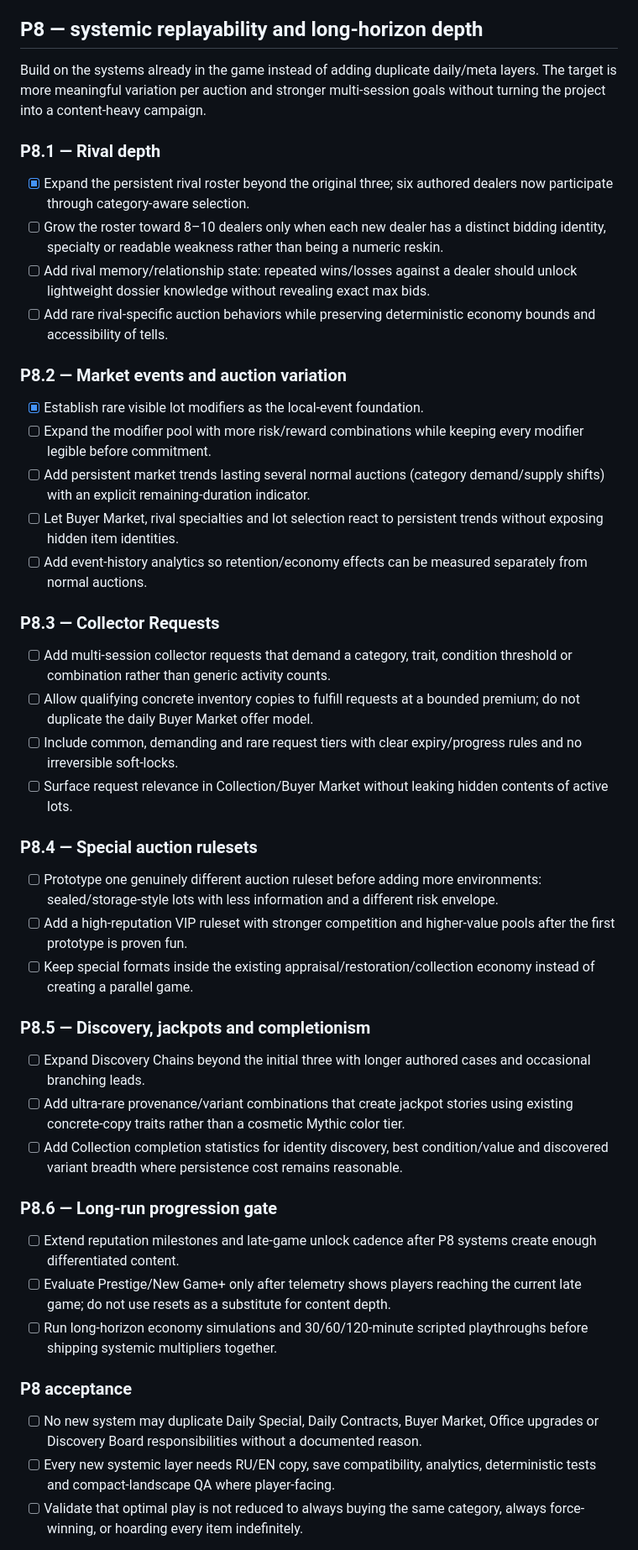
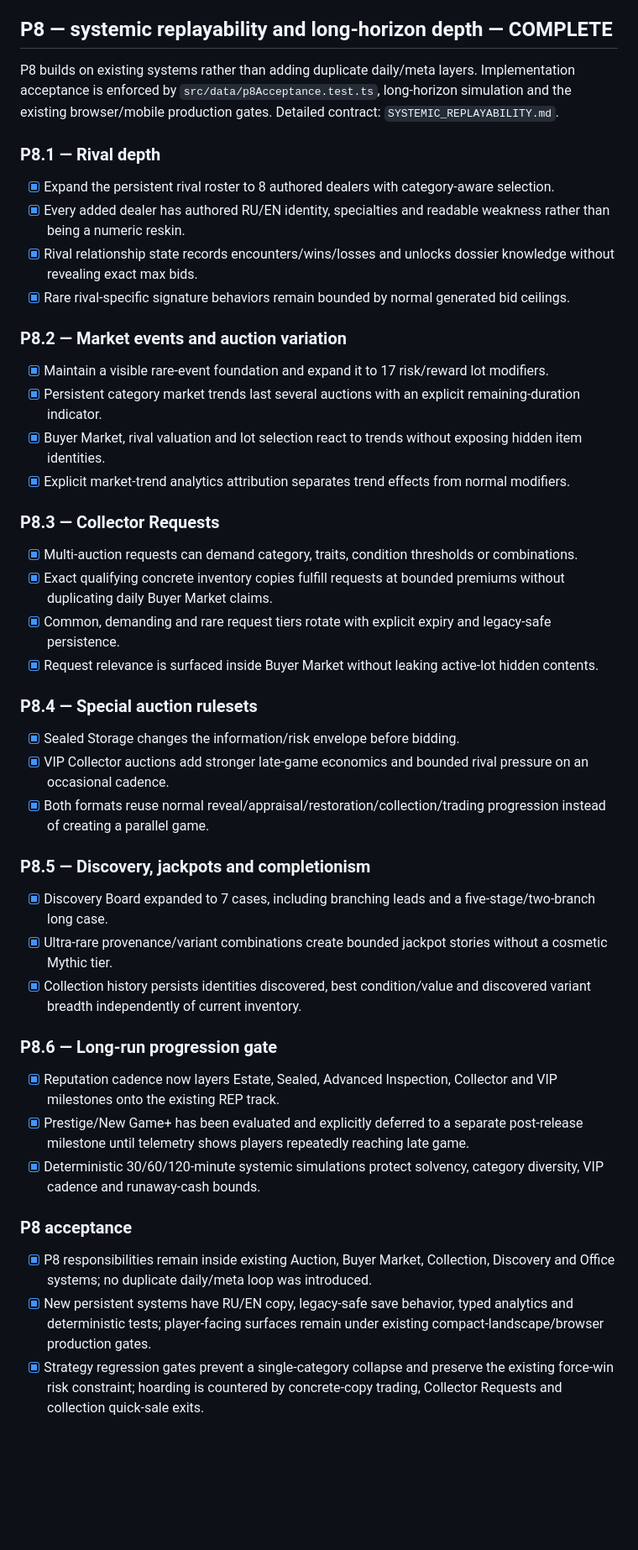
Before and after one commit to ivangemini/auction-hunter, a Markdown page: docs/ROADMAP.md, the part around one of its changes. Shown at 84% size. GitHub-like rendering; blank space fills up the shorter version.

Commit message:
Mark P8 complete against implemented acceptance gates

```diff
--- a/docs/ROADMAP.md
+++ b/docs/ROADMAP.md
@@ -115,45 +115,44 @@ This pass is a product-quality priority, not optional decoration. Complete it be
   - [x] Add a true compact 844×390 RU/EN mobile+touch gate for lot selection, active bidding, Collection Book, Discovery Board, Buyer Market and Business Office; validate FIT canvas/orientation behavior and inspect the generated CI artifact.
   - [x] Extend compact mobile-landscape evidence to reveal/appraisal/restoration and inspect the generated RU/EN CI artifact before closing the overall acceptance item.
 
-## P8 — systemic replayability and long-horizon depth
-Build on the systems already in the game instead of adding duplicate daily/meta layers. The target is more meaningful variation per auction and stronger multi-session goals without turning the project into a content-heavy campaign.
+## P8 — systemic replayability and long-horizon depth — COMPLETE
+P8 builds on existing systems rather than adding duplicate daily/meta layers. Implementation acceptance is enforced by `src/data/p8Acceptance.test.ts`, long-horizon simulation and the existing browser/mobile production gates. Detailed contract: `SYSTEMIC_REPLAYABILITY.md`.
 
 ### P8.1 — Rival depth
-- [x] Expand the persistent rival roster beyond the original three; six authored dealers now participate through category-aware selection.
-- [ ] Grow the roster toward 8–10 dealers only when each new dealer has a distinct bidding identity, specialty or readable weakness rather than being a numeric reskin.
-- [ ] Add rival memory/relationship state: repeated wins/losses against a dealer should unlock lightweight dossier knowledge without revealing exact max bids.
-- [ ] Add rare rival-specific auction behaviors while preserving deterministic economy bounds and accessibility of tells.
+- [x] Expand the persistent rival roster to 8 authored dealers with category-aware selection.
+- [x] Every added dealer has authored RU/EN identity, specialties and readable weakness rather than being a numeric reskin.
+- [x] Rival relationship state records encounters/wins/losses and unlocks dossier knowledge without revealing exact max bids.
+- [x] Rare rival-specific signature behaviors remain bounded by normal generated bid ceilings.
 
 ### P8.2 — Market events and auction variation
-- [x] Establish rare visible lot modifiers as the local-event foundation.
-- [ ] Expand the modifier pool with more risk/reward combinations while keeping every modifier legible before commitment.
-- [ ] Add persistent market trends lasting several normal auctions (category demand/supply shifts) with an explicit remaining-duration indicator.
-- [ ] Let Buyer Market, rival specialties and lot selection react to persistent trends without exposing hidden item identities.
-- [ ] Add event-history analytics so retention/economy effects can be measured separately from normal auctions.
+- [x] Maintain a visible rare-event foundation and expand it to 17 risk/reward lot modifiers.
+- [x] Persistent category market trends last several auctions with an explicit remaining-duration indicator.
+- [x] Buyer Market, rival valuation and lot selection react to trends without exposing hidden item identities.
+- [x] Explicit market-trend analytics attribution separates trend effects from normal modifiers.
 
 ### P8.3 — Collector Requests
-- [ ] Add multi-session collector requests that demand a category, trait, condition threshold or combination rather than generic activity counts.
-- [ ] Allow qualifying concrete inventory copies to fulfill requests at a bounded premium; do not duplicate the daily Buyer Market offer model.
-- [ ] Include common, demanding and rare request tiers with clear expiry/progress rules and no irreversible soft-locks.
-- [ ] Surface request relevance in Collection/Buyer Market without leaking hidden contents of active lots.
+- [x] Multi-auction requests can demand category, traits, condition thresholds or combinations.
+- [x] Exact qualifying concrete inventory copies fulfill requests at bounded premiums without duplicating daily Buyer Market claims.
+- [x] Common, demanding and rare request tiers rotate with explicit expiry and legacy-safe persistence.
+- [x] Request relevance is surfaced inside Buyer Market without leaking active-lot hidden contents.
 
 ### P8.4 — Special auction rulesets
-- [ ] Prototype one genuinely different auction ruleset before adding more environments: sealed/storage-style lots with less information and a different risk envelope.
-- [ ] Add a high-reputation VIP ruleset with stronger competition and higher-value pools after the first prototype is proven fun.
-- [ ] Keep special formats inside the existing appraisal/restoration/collection economy instead of creating a parallel game.
+- [x] Sealed Storage changes the information/risk envelope before bidding.
+- [x] VIP Collector auctions add stronger late-game economics and bounded rival pressure on an occasional cadence.
+- [x] Both formats reuse normal reveal/appraisal/restoration/collection/trading progression instead of creating a parallel game.
 
 ### P8.5 — Discovery, jackpots and completionism
-- [ ] Expand Discovery Chains beyond the initial three with longer authored cases and occasional branching leads.
-- [ ] Add ultra-rare provenance/variant combinations that create jackpot stories using existing concrete-copy traits rather than a cosmetic Mythic color tier.
-- [ ] Add Collection completion statistics for identity discovery, best condition/value and discovered variant breadth where persistence cost remains reasonable.
+- [x] Discovery Board expanded to 7 cases, including branching leads and a five-stage/two-branch long case.
+- [x] Ultra-rare provenance/variant combinations create bounded jackpot stories without a cosmetic Mythic tier.
+- [x] Collection history persists identities discovered, best condition/value and discovered variant breadth independently of current inventory.
 
 ### P8.6 — Long-run progression gate
-- [ ] Extend reputation milestones and late-game unlock cadence after P8 systems create enough differentiated content.
-- [ ] Evaluate Prestige/New Game+ only after telemetry shows players reaching the current late game; do not use resets as a substitute for content depth.
-- [ ] Run long-horizon economy simulations and 30/60/120-minute scripted playthroughs before shipping systemic multipliers together.
+- [x] Reputation cadence now layers Estate, Sealed, Advanced Inspection, Collector and VIP milestones onto the existing REP track.
+- [x] Prestige/New Game+ has been evaluated and explicitly deferred to a separate post-release milestone until telemetry shows players repeatedly reaching late game.
+- [x] Deterministic 30/60/120-minute systemic simulations protect solvency, category diversity, VIP cadence and runaway-cash bounds.
 
 ### P8 acceptance
-- [ ] No new system may duplicate Daily Special, Daily Contracts, Buyer Market, Office upgrades or Discovery Board responsibilities without a documented reason.
-- [ ] Every new systemic layer needs RU/EN copy, save compatibility, analytics, deterministic tests and compact-landscape QA where player-facing.
-- [ ] Validate that optimal play is not reduced to always buying the same category, always force-winning, or hoarding every item indefinitely.
+- [x] P8 responsibilities remain inside existing Auction, Buyer Market, Collection, Discovery and Office systems; no duplicate daily/meta loop was introduced.
+- [x] New persistent systems have RU/EN copy, legacy-safe save behavior, typed analytics and deterministic tests; player-facing surfaces remain under existing compact-landscape/browser production gates.
+- [x] Strategy regression gates prevent a single-category collapse and preserve the existing force-win risk constraint; hoarding is countered by concrete-copy trading, Collector Requests and collection quick-sale exits.
 
```
Also changed, not shown: other parts of docs/ROADMAP.md (+2 -2 lines).
